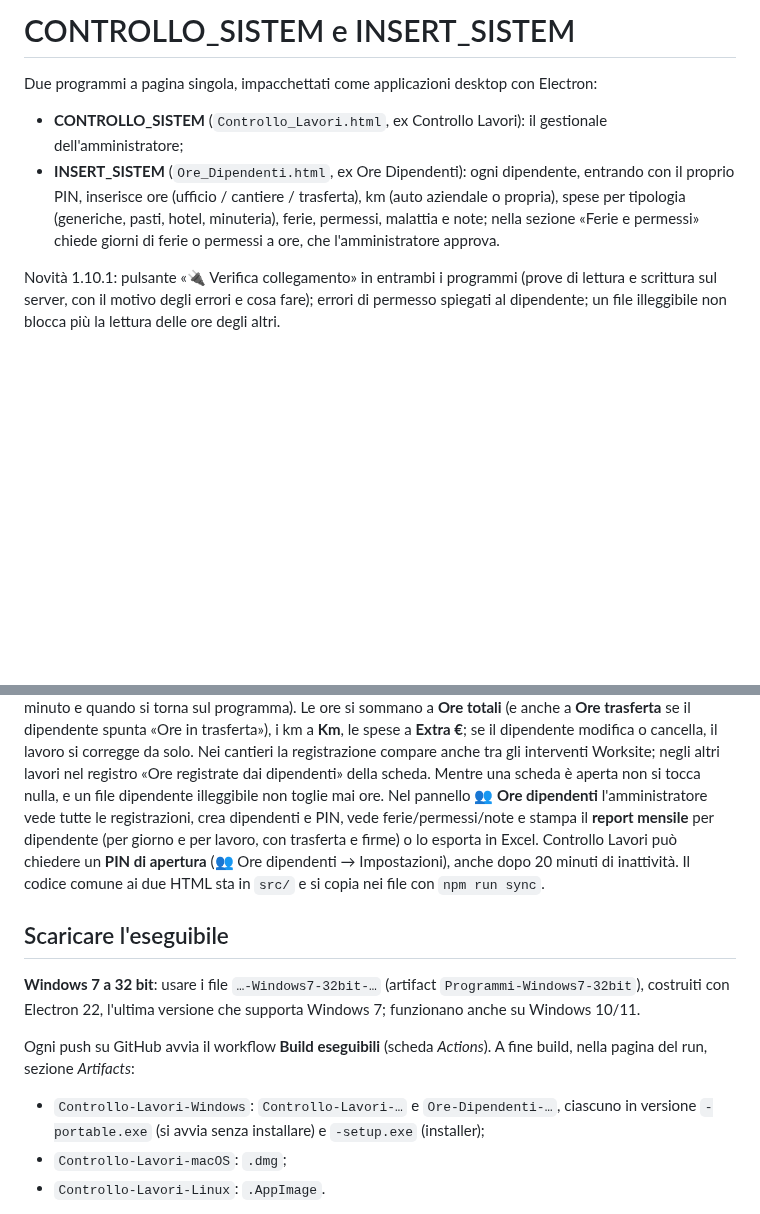
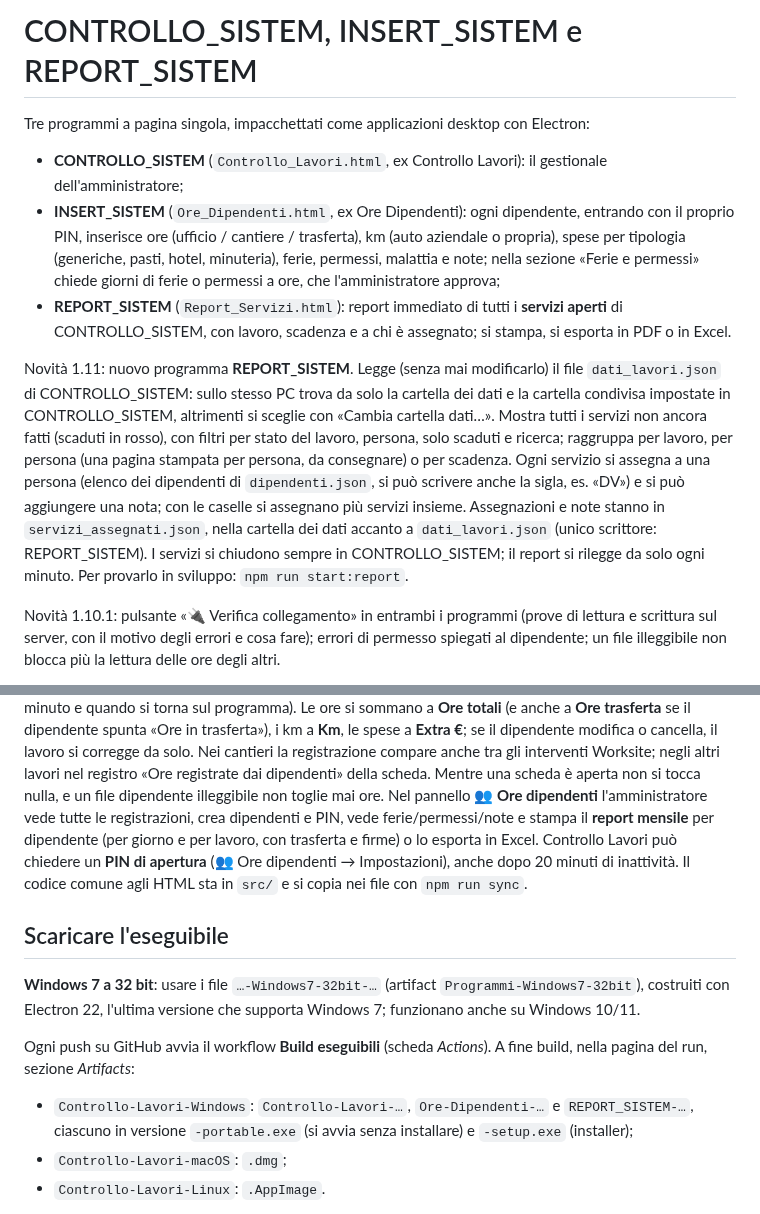
Before and after one commit to sistembelluno-lang/Newsistem, a Markdown page: README.md, 2 parts joined by grey strips. Rendered like a GitHub page; blank space fills up the shorter version.

```diff
--- a/README.md
+++ b/README.md
@@ -1,8 +1,11 @@
-# CONTROLLO_SISTEM e INSERT_SISTEM
+# CONTROLLO_SISTEM, INSERT_SISTEM e REPORT_SISTEM
 
-Due programmi a pagina singola, impacchettati come applicazioni desktop con Electron:
+Tre programmi a pagina singola, impacchettati come applicazioni desktop con Electron:
 - **CONTROLLO_SISTEM** (`Controllo_Lavori.html`, ex Controllo Lavori): il gestionale dell'amministratore;
-- **INSERT_SISTEM** (`Ore_Dipendenti.html`, ex Ore Dipendenti): ogni dipendente, entrando con il proprio PIN, inserisce ore (ufficio / cantiere / trasferta), km (auto aziendale o propria), spese per tipologia (generiche, pasti, hotel, minuteria), ferie, permessi, malattia e note; nella sezione «Ferie e permessi» chiede giorni di ferie o permessi a ore, che l'amministratore approva.
+- **INSERT_SISTEM** (`Ore_Dipendenti.html`, ex Ore Dipendenti): ogni dipendente, entrando con il proprio PIN, inserisce ore (ufficio / cantiere / trasferta), km (auto aziendale o propria), spese per tipologia (generiche, pasti, hotel, minuteria), ferie, permessi, malattia e note; nella sezione «Ferie e permessi» chiede giorni di ferie o permessi a ore, che l'amministratore approva;
+- **REPORT_SISTEM** (`Report_Servizi.html`): report immediato di tutti i **servizi aperti** di CONTROLLO_SISTEM, con lavoro, scadenza e a chi è assegnato; si stampa, si esporta in PDF o in Excel.
+
+Novità 1.11: nuovo programma **REPORT_SISTEM**. Legge (senza mai modificarlo) il file `dati_lavori.json` di CONTROLLO_SISTEM: sullo stesso PC trova da solo la cartella dei dati e la cartella condivisa impostate in CONTROLLO_SISTEM, altrimenti si sceglie con «Cambia cartella dati…». Mostra tutti i servizi non ancora fatti (scaduti in rosso), con filtri per stato del lavoro, persona, solo scaduti e ricerca; raggruppa per lavoro, per persona (una pagina stampata per persona, da consegnare) o per scadenza. Ogni servizio si assegna a una persona (elenco dei dipendenti di `dipendenti.json`, si può scrivere anche la sigla, es. «DV») e si può aggiungere una nota; con le caselle si assegnano più servizi insieme. Assegnazioni e note stanno in `servizi_assegnati.json`, nella cartella dei dati accanto a `dati_lavori.json` (unico scrittore: REPORT_SISTEM). I servizi si chiudono sempre in CONTROLLO_SISTEM; il report si rilegge da solo ogni minuto. Per provarlo in sviluppo: `npm run start:report`.
 
 Novità 1.10.1: pulsante «🔌 Verifica collegamento» in entrambi i programmi (prove di lettura e scrittura sul server, con il motivo degli errori e cosa fare); errori di permesso spiegati al dipendente; un file illeggibile non blocca più la lettura delle ore degli altri.
 
@@ -23,13 +26,13 @@ Ogni file ha un solo scrittore, quindi non ci sono sovrascritture. Se il server
 **Niente approvazione**: quello che il dipendente inserisce entra da solo nel lavoro appena Controllo Lavori rilegge la cartella (all'avvio, ogni minuto e quando si torna sul programma). Le ore si sommano a **Ore totali** (e anche a **Ore trasferta** se il dipendente spunta «Ore in trasferta»), i km a **Km**, le spese a **Extra €**; se il dipendente modifica o cancella, il lavoro si corregge da solo. Nei cantieri la registrazione compare anche tra gli interventi Worksite; negli altri lavori nel registro «Ore registrate dai dipendenti» della scheda. Mentre una scheda è aperta non si tocca nulla, e un file dipendente illeggibile non toglie mai ore.
 Nel pannello **👥 Ore dipendenti** l'amministratore vede tutte le registrazioni, crea dipendenti e PIN, vede ferie/permessi/note e stampa il **report mensile** per dipendente (per giorno e per lavoro, con trasferta e firme) o lo esporta in Excel.
 Controllo Lavori può chiedere un **PIN di apertura** (👥 Ore dipendenti → Impostazioni), anche dopo 20 minuti di inattività.
-Il codice comune ai due HTML sta in `src/` e si copia nei file con `npm run sync`.
+Il codice comune agli HTML sta in `src/` e si copia nei file con `npm run sync`.
 
 ## Scaricare l'eseguibile
 **Windows 7 a 32 bit**: usare i file `…-Windows7-32bit-…` (artifact `Programmi-Windows7-32bit`), costruiti con Electron 22, l'ultima versione che supporta Windows 7; funzionano anche su Windows 10/11.
 
 Ogni push su GitHub avvia il workflow **Build eseguibili** (scheda *Actions*). A fine build, nella pagina del run, sezione *Artifacts*:
-- `Controllo-Lavori-Windows`: `Controllo-Lavori-…` e `Ore-Dipendenti-…`, ciascuno in versione `-portable.exe` (si avvia senza installare) e `-setup.exe` (installer);
+- `Controllo-Lavori-Windows`: `Controllo-Lavori-…`, `Ore-Dipendenti-…` e `REPORT_SISTEM-…`, ciascuno in versione `-portable.exe` (si avvia senza installare) e `-setup.exe` (installer);
 - `Controllo-Lavori-macOS`: `.dmg`;
 - `Controllo-Lavori-Linux`: `.AppImage`.
 
```
Also changed, not shown: build-report/icon.png (added), 8 other files.
